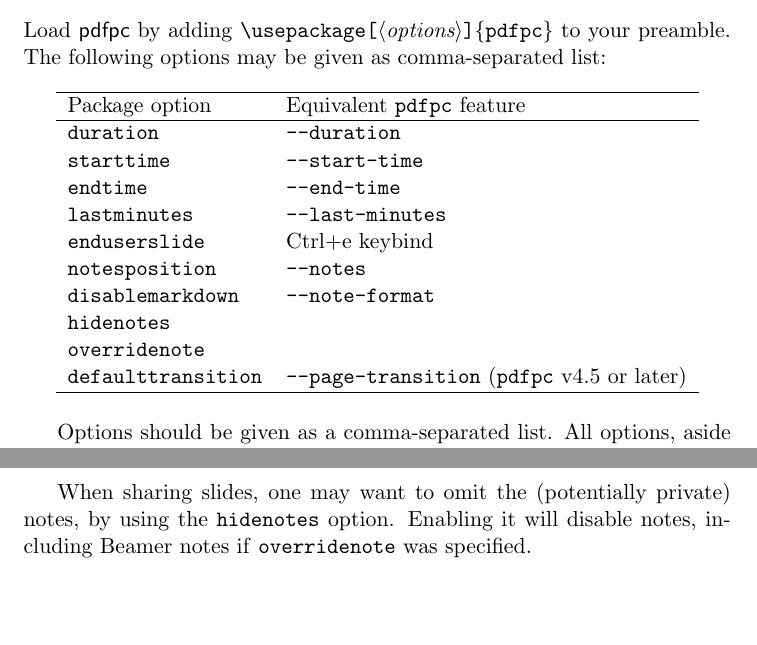
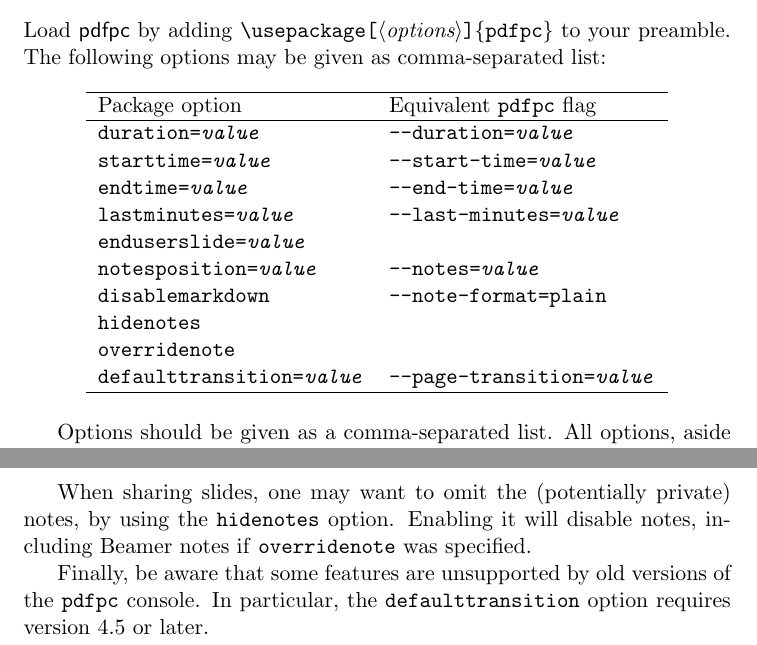
Before and after one commit to pdfpc/latex-pdfpc, a LaTeX document (pdfpc/pdfpc-doc.tex): two parts of pages 3 and 4 of 4, joined at a grey line, cut so that both start at the same text, the shorter picture padded with empty space. Compiled offline with pdfLaTeX.

Commit message:
Tweak options table formatting to address review comments

```diff
--- a/pdfpc/pdfpc-doc.tex
+++ b/pdfpc/pdfpc-doc.tex
@@ -114,18 +114,18 @@
 \centering
 \begin{tabular}{ l l }
     \hline
-    Package option & Equivalent \texttt{pdfpc} feature \\
+    Package option & Equivalent \texttt{pdfpc} flag \\
     \hline
-    \texttt{duration}          & \texttt{--duration} \\
-    \texttt{starttime}         & \texttt{--start-time} \\
-    \texttt{endtime}           & \texttt{--end-time} \\
-    \texttt{lastminutes}       & \texttt{--last-minutes} \\
-    \texttt{enduserslide}      & Ctrl+e keybind \\
-    \texttt{notesposition}     & \texttt{--notes} \\
-    \texttt{disablemarkdown}   & \texttt{--note-format} \\
-    \texttt{hidenotes}         & \\
-    \texttt{overridenote}      & \\
-    \texttt{defaulttransition} & \texttt{--page-transition} (\texttt{pdfpc} v4.5 or later) \\
+    \texttt{duration=\textit{value}}          & \texttt{--duration=\textit{value}} \\
+    \texttt{starttime=\textit{value}}         & \texttt{--start-time=\textit{value}} \\
+    \texttt{endtime=\textit{value}}           & \texttt{--end-time=\textit{value}} \\
+    \texttt{lastminutes=\textit{value}}       & \texttt{--last-minutes=\textit{value}} \\
+    \texttt{enduserslide=\textit{value}}      & \\
+    \texttt{notesposition=\textit{value}}     & \texttt{--notes=\textit{value}} \\
+    \texttt{disablemarkdown}                  & \texttt{--note-format=plain} \\
+    \texttt{hidenotes}                        & \\
+    \texttt{overridenote}                     & \\
+    \texttt{defaulttransition=\textit{value}} & \texttt{--page-transition=\textit{value}} \\
     \hline
 \end{tabular}
 \end{table}
@@ -152,6 +152,9 @@
 When sharing slides, one may want to omit the (potentially private) notes, by using the \texttt{hidenotes} option.
 Enabling it will disable notes, including Beamer notes if \texttt{overridenote} was specified.
 
+Finally, be aware that some features are unsupported by old versions of the \texttt{pdfpc} console.
+In particular, the \texttt{defaulttransition} option requires version 4.5 or later.
+
 \StopEventually{%
     \clearpage
     \PrintChanges}
```
